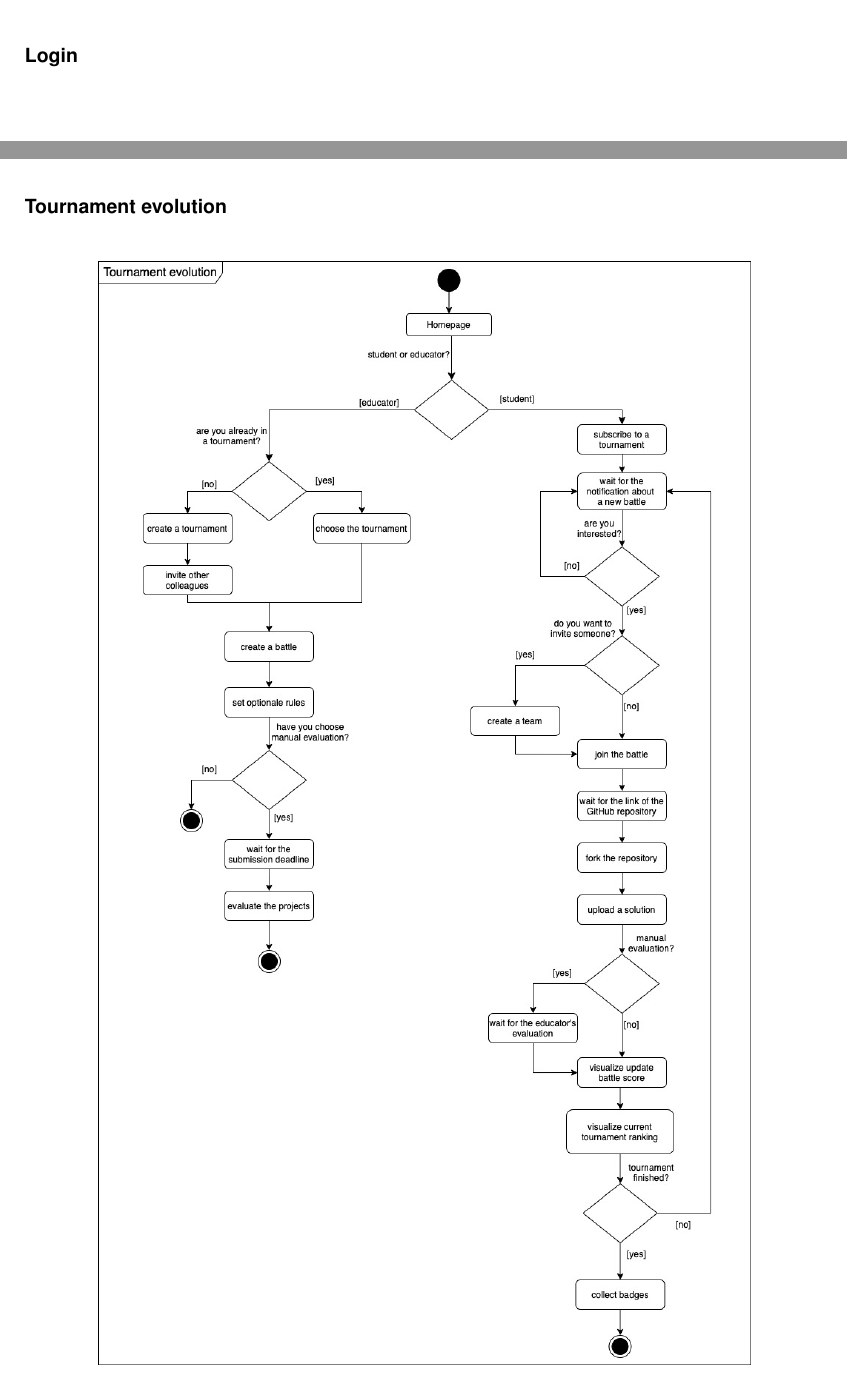
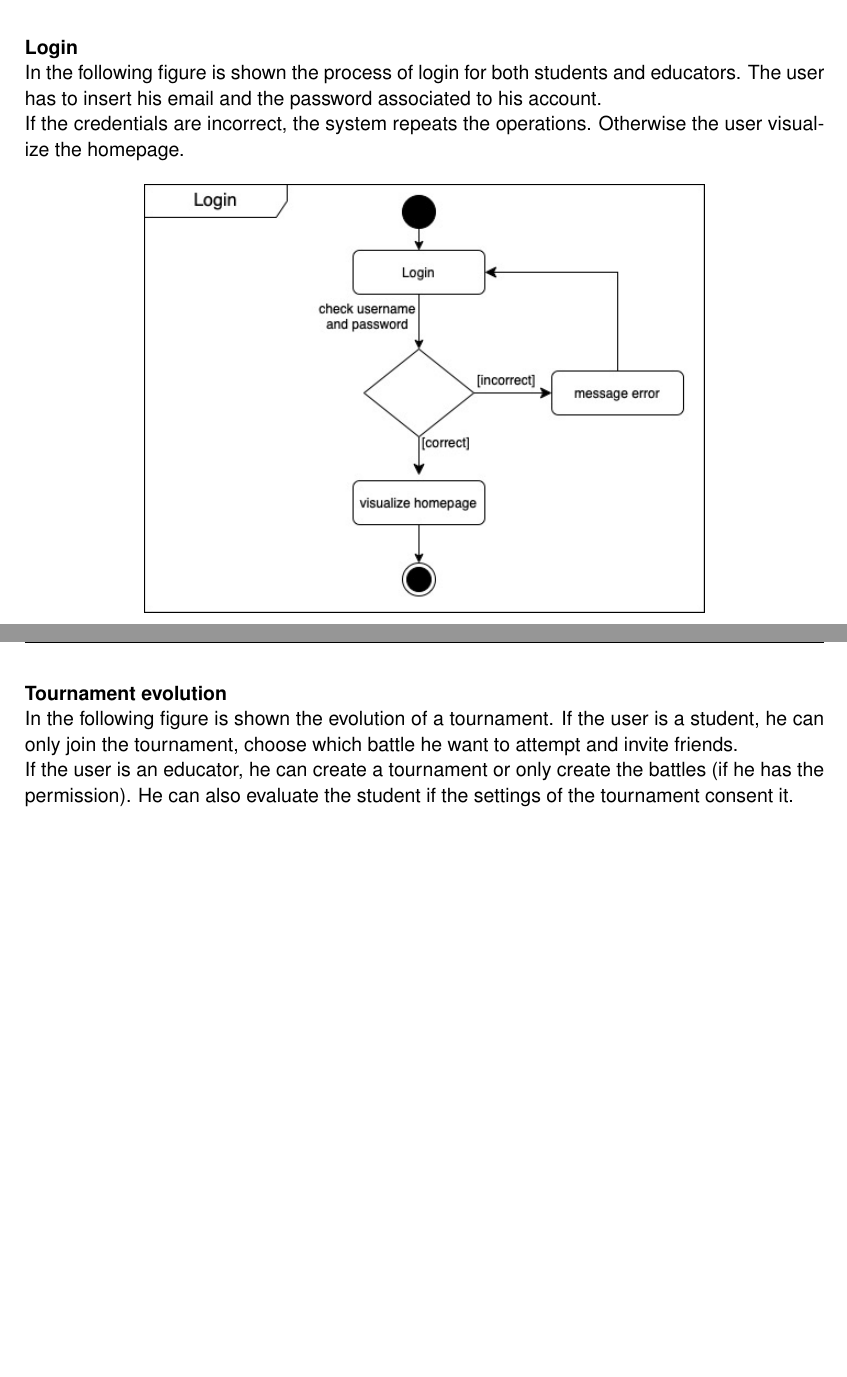
Before and after one commit to antilupovolante/MassaraNguyenBaNicotri, a LaTeX book (RASD/RASD.tex, which reads RASD/chapters/02_overall_description.tex): two parts of pages 11 and 13 of 26 before the commit and two parts of pages 13 and 14 of 28 after it, joined at a grey line, cut so that both start at the same text, the shorter picture padded with empty space. Compiled offline with pdfLaTeX.

Commit message:
add description to state diagrams

```diff
--- a/RASD/chapters/02_overall_description.tex
+++ b/RASD/chapters/02_overall_description.tex
@@ -79,6 +90,9 @@ The main entities in the diagram are:
 \end{figure} \vspace{1cm}
 
 \textbf{Login}\\
+In the following figure is shown the process of login for both students and educators.
+The user has to insert his email and the password associated to his account.
+\\If the credentials are incorrect, the system repeats the operations. Otherwise the user visualize the homepage.
 \begin{figure} [H]
   \centering
   \includegraphics[width=0.7\textwidth]{images/Login.jpg}
@@ -87,6 +101,10 @@ The main entities in the diagram are:
 
 \clearpage
 \textbf{Tournament evolution}\\
+In the following figure is shown the evolution of a tournament. If the user is a student, he can only join
+the tournament, choose which battle he want to attempt and invite friends.\\ If the user is an educator, he
+can create a tournament or only create the battles (if he has the permission). He can also evaluate
+the student if the settings of the tournament consent it.
 \begin{figure} [H]
   \centering
   \includegraphics[width=0.815\textwidth]{images/Tournament_evolution.jpg}
```
Also changed, not shown: RASD/images/Registration.jpg, RASD/chapters/02_overall_description.tex (13 more changed lines).
